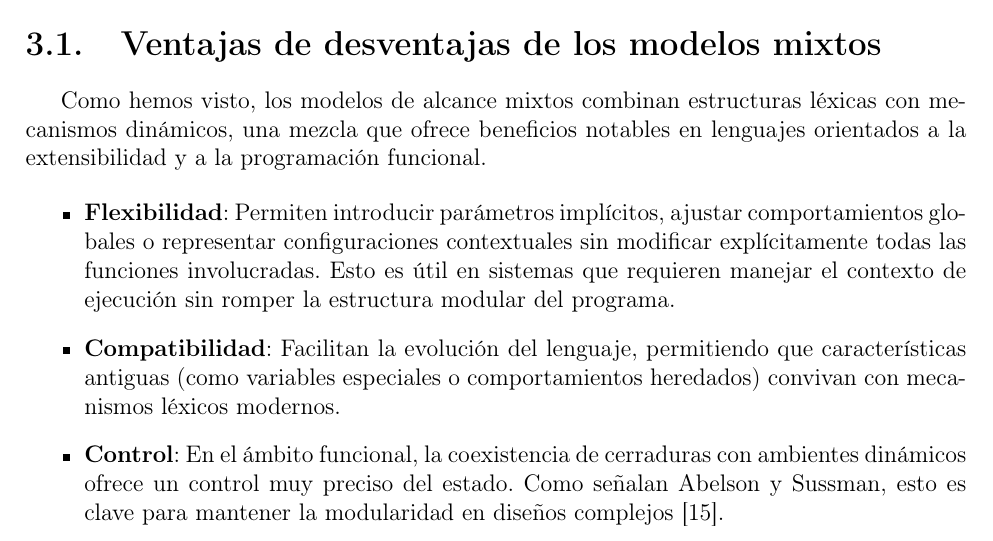
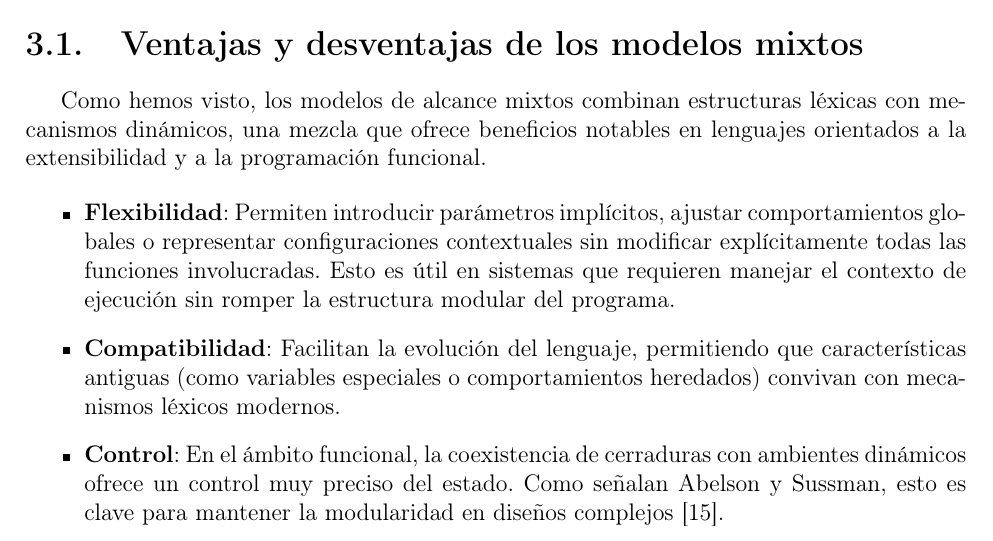
Before and after one commit to Jeanluck-Rop/lenguajes-de-programacion, a LaTeX book (proyecto2/reporte/reporte.tex): part of page 11 of 27, cut so that both start at the same text. Compiled offline with pdfLaTeX.

Commit message:
Corrección minima

```diff
--- a/proyecto2/reporte/reporte.tex
+++ b/proyecto2/reporte/reporte.tex
@@ -415,7 +415,7 @@ Pese a sus diferencias sintácticas, estos lenguajes comparten patrones comunes.
 
 %%%%%%%%%%%%%%%%%%%%%%%%%
 
-\section{Ventajas de desventajas de los modelos mixtos}
+\section{Ventajas y desventajas de los modelos mixtos}
 Como hemos visto, los modelos de alcance mixtos combinan estructuras léxicas con mecanismos dinámicos, una mezcla
 que ofrece beneficios notables en lenguajes orientados a la extensibilidad y a la programación funcional.
 
```
